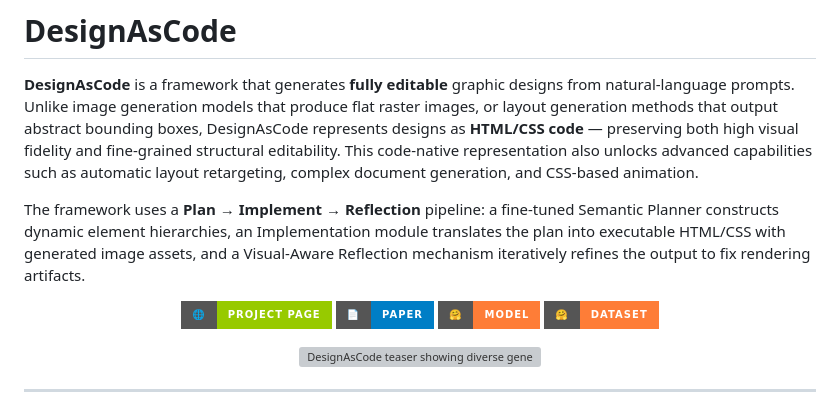
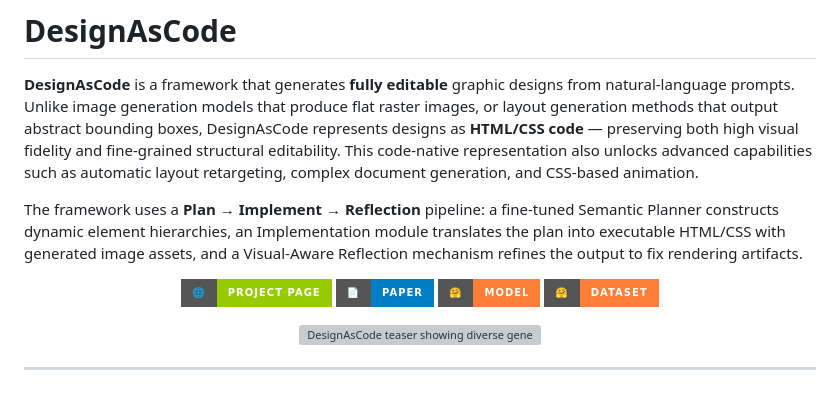
Before and after one commit to liuziyuan1109/design-as-code, a Markdown page: README.md, the part around the change. Drawn GitHub-style; badges without logos; grey boxes are pictures that could not be loaded.

```diff
--- a/README.md
+++ b/README.md
@@ -2,7 +2,7 @@
 
 **DesignAsCode** is a framework that generates **fully editable** graphic designs from natural-language prompts. Unlike image generation models that produce flat raster images, or layout generation methods that output abstract bounding boxes, DesignAsCode represents designs as **HTML/CSS code** — preserving both high visual fidelity and fine-grained structural editability. This code-native representation also unlocks advanced capabilities such as automatic layout retargeting, complex document generation, and CSS-based animation.
 
-The framework uses a **Plan → Implement → Reflection** pipeline: a fine-tuned Semantic Planner constructs dynamic element hierarchies, an Implementation module translates the plan into executable HTML/CSS with generated image assets, and a Visual-Aware Reflection mechanism iteratively refines the output to fix rendering artifacts.
+The framework uses a **Plan → Implement → Reflection** pipeline: a fine-tuned Semantic Planner constructs dynamic element hierarchies, an Implementation module translates the plan into executable HTML/CSS with generated image assets, and a Visual-Aware Reflection mechanism refines the output to fix rendering artifacts.
 
 <p align="center">
   <a href="https://liuziyuan1109.github.io/design-as-code/"><img src="https://img.shields.io/badge/🌐-Project%20Page-green?style=for-the-badge" alt="Project Page"></a>
```
